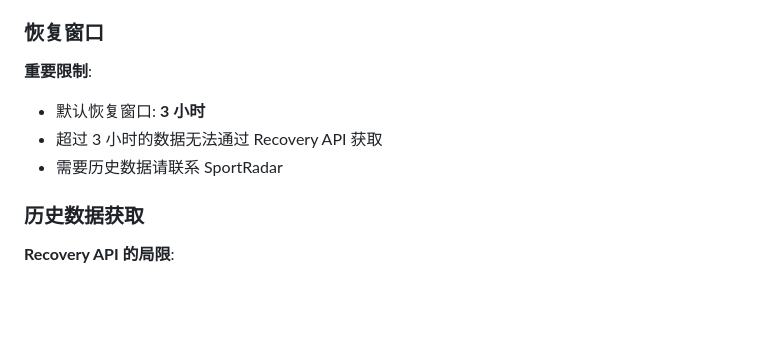
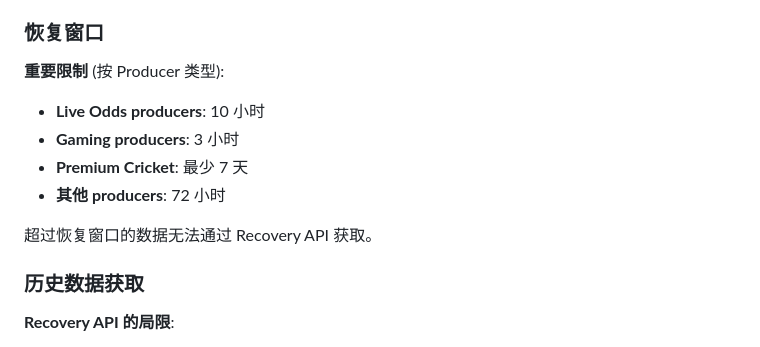
Before and after one commit to gdszyy/betradar-uof-service, a Markdown page: docs/SPORTRADAR_INTEGRATION_GUIDE.md, the part around the change. Drawn GitHub-style; blank space fills up the shorter version.

Commit message:
docs: Correct recovery window periods based on official docs
- Live Odds producers: 10 hours (not 3 hours)
- Gaming producers: 3 hours
- Premium Cricket: minimum 7 days
- Other producers: 72 hours

Source: https://docs.sportradar.com/uof/error-handling/recovery-using-api

Version: 1.0.x

```diff
--- a/docs/SPORTRADAR_INTEGRATION_GUIDE.md
+++ b/docs/SPORTRADAR_INTEGRATION_GUIDE.md
@@ -301,10 +301,13 @@ POST /v1/{product}/odds/events/{event_id}/initiate_request
 
 ### 恢复窗口
 
-**重要限制**:
-- 默认恢复窗口: **3 小时**
-- 超过 3 小时的数据无法通过 Recovery API 获取
-- 需要历史数据请联系 SportRadar
+**重要限制** (按 Producer 类型):
+- **Live Odds producers**: 10 小时
+- **Gaming producers**: 3 小时
+- **Premium Cricket**: 最少 7 天
+- **其他 producers**: 72 小时
+
+超过恢复窗口的数据无法通过 Recovery API 获取。
 
 ### 历史数据获取
 
```
